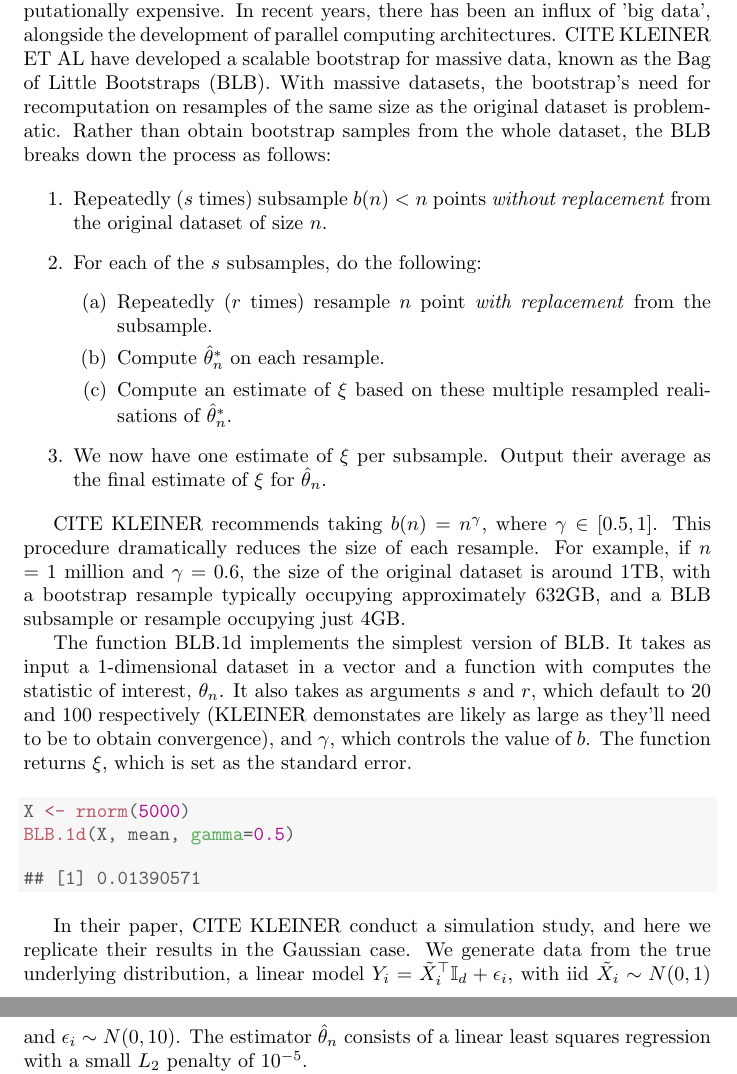
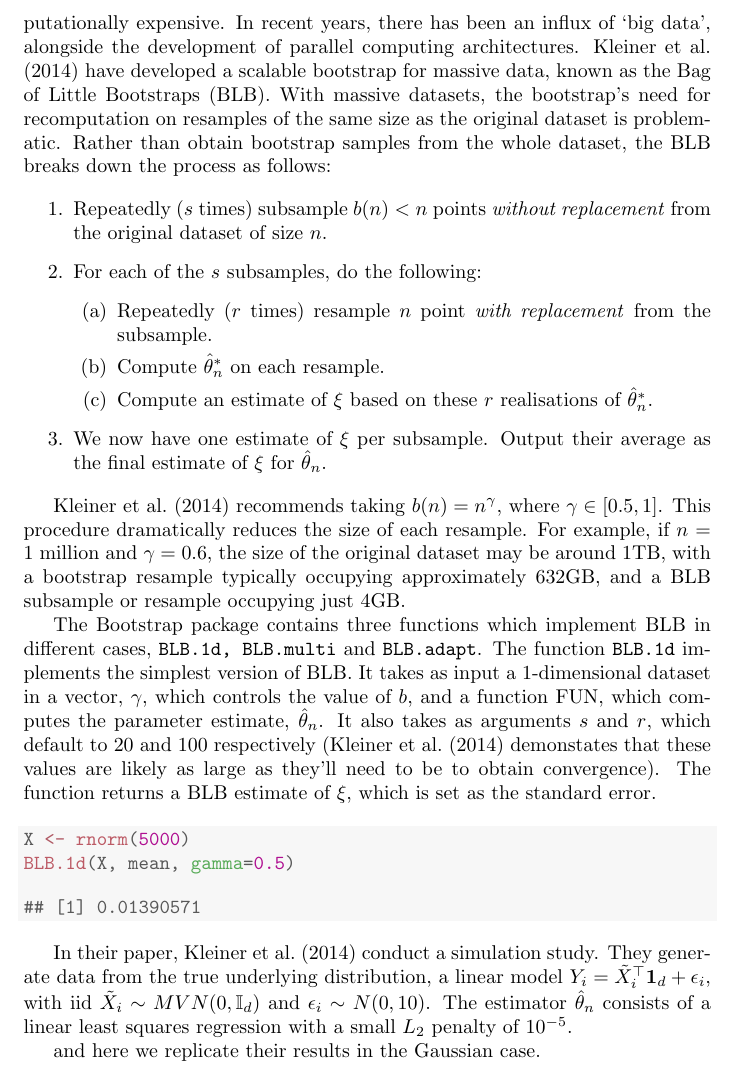
Before and after one commit to EllaKaye/Module1, a LaTeX paper (vignettes/Module1_report.tex): two parts of pages 5 and 6 of 6 before the commit and part of page 5 of 6 after it, the two joined at a grey line, cut so that both start at the same text. Compiled offline with pdfLaTeX.

Commit message:
With BLB.multi

```diff
--- a/vignettes/Module1_report.tex
+++ b/vignettes/Module1_report.tex
@@ -194,5 +189,5 @@ ISSUES WITH THE BAYESIAN BOOTSTRAP, AND HENCE BOOTSTRAP.
 \section{Bag of Little Bootstraps}
-The original bootstrap arose around the time when increases in computing power allowed the development of statistical tools that had previously been too computationally expensive. In recent years, there has been an influx of 'big data', alongside the development of parallel computing architectures. CITE KLEINER ET AL have developed a scalable bootstrap for massive data, known as the Bag of Little Bootstraps (BLB). With massive datasets, the bootstrap's need for recomputation on resamples of the same size as the original dataset is problematic. Rather than obtain bootstrap samples from the whole dataset, the BLB breaks down the process as follows:
+The original bootstrap arose around the time when increases in computing power allowed the development of statistical tools that had previously been too computationally expensive. In recent years, there has been an influx of `big data', alongside the development of parallel computing architectures. \textcite{Kleiner2014} have developed a scalable bootstrap for massive data, known as the Bag of Little Bootstraps (BLB). With massive datasets, the bootstrap's need for recomputation on resamples of the same size as the original dataset is problematic. Rather than obtain bootstrap samples from the whole dataset, the BLB breaks down the process as follows:
 
 \begin{enumerate}
 \item Repeatedly ($s$ times) subsample $b(n) < n$ points \emph{without replacement} from the original dataset of size $n$.
@@ -200,18 +195,16 @@ The original bootstrap arose around the time when increases in computing power a
 \begin{enumerate}
 \item Repeatedly ($r$ times) resample $n$ point \emph{with replacement} from the subsample.
 \item Compute $\hat\theta_n^*$ on each resample.
-\item Compute an estimate of $\xi$ based on these multiple resampled realisations of $\hat\theta_n^*$.
+\item Compute an estimate of $\xi$ based on these $r$ realisations of $\hat\theta_n^*$.
 \end{enumerate}
 \item We now have one estimate of $\xi$ per subsample. Output their average as the final estimate of $\xi$ for $\hat\theta_n$.
 \end{enumerate}
 
 %by taking $s$ subsamples of the original dataset, each of size $b$, where typically $b \ll n$. Each of these subsamples is generated from the original dataset WITHOUT replacement.
 
+\textcite{Kleiner2014} recommends taking $b(n) = n^{\gamma}$, where $\gamma \in [0.5,1]$. This procedure dramatically reduces the size of each resample. For example, if $n$ = 1 million and $\gamma=0.6$, the size of the original dataset may be around 1TB, with a bootstrap resample typically occupying approximately 632GB, and a BLB subsample or resample occupying just 4GB.
 
-CITE KLEINER recommends taking $b(n) = n^{\gamma}$, where $\gamma \in [0.5,1]$. This procedure dramatically reduces the size of each resample. For example, if $n$ = 1 million and $\gamma=0.6$, the size of the original dataset is around 1TB, with a bootstrap resample typically occupying approximately 632GB, and a BLB subsample or resample occupying just 4GB.
-
-
-The function BLB.1d implements the simplest version of BLB. It takes as input a 1-dimensional dataset in a vector and a function with computes the statistic of interest, $\theta_n$. It also takes as arguments $s$ and $r$, which default to 20 and 100 respectively (KLEINER demonstates are likely as large as they'll need to be to obtain convergence), and $\gamma$, which controls the value of $b$. The function returns $\xi$, which is set as the standard error.
+The Bootstrap package contains three functions which implement BLB in different cases, \texttt{BLB.1d, BLB.multi} and \texttt{BLB.adapt}. The function \texttt{BLB.1d} implements the simplest version of BLB. It takes as input a 1-dimensional dataset in a vector, $\gamma$, which controls the value of $b$, and a function FUN, which computes the parameter estimate, $\hat\theta_n$. It also takes as arguments $s$ and $r$, which default to 20 and 100 respectively (\textcite{Kleiner2014} demonstates that these values are likely as large as they'll need to be to obtain convergence). The function returns a BLB estimate of $\xi$, which is set as the standard error.
 
 \begin{knitrout}
 \definecolor{shadecolor}{rgb}{0.969, 0.969, 0.969}\color{fgcolor}\begin{kframe}
@@ -225,7 +218,10 @@ The function BLB.1d implements the simplest version of BLB. It takes as input a
 \end{kframe}
 \end{knitrout}
 
-In their paper, CITE KLEINER conduct a simulation study, and here we replicate their results in the Gaussian case. We generate data from the true underlying distribution, a linear model $Y_i = \tilde X_i^{\top}\mathbb{I}_d + \epsilon_i$, with iid $\tilde X_i \sim N(0,1)$ and $\epsilon_i \sim N(0,10)$. The estimator $\hat\theta_n$ consists of a linear least squares regression with a small $L_2$ penalty of $10^{-5}$.
+In their paper, \textcite{Kleiner2014} conduct a simulation study. They generate data from the true underlying distribution, a linear model $Y_i = \tilde X_i^{\top}\textbf{1}_d + \epsilon_i$, with iid $\tilde X_i \sim MVN(0,\mathbb{I}_d)$ and $\epsilon_i \sim N(0,10)$. The estimator $\hat\theta_n$ consists of a linear least squares regression with a small $L_2$ penalty of $10^{-5}$.
+
+and here we replicate their results in the Gaussian case.
+
 
 DISCUSSION OF BLB\\
 Not run in parallel
```
Also changed, not shown: vignettes/Module1_report-concordance.tex (+2 -2 lines), vignettes/Module1_report.bbl, vignettes/Module1_report.pdf, vignettes/figure/chunkname-1.pdf, vignettes/figure/unnamed-chunk-2-1.pdf, vignettes/figure/unnamed-chunk-3-1.pdf, vignettes/Module1_report.tex (15 more changed lines), 4 other files.
